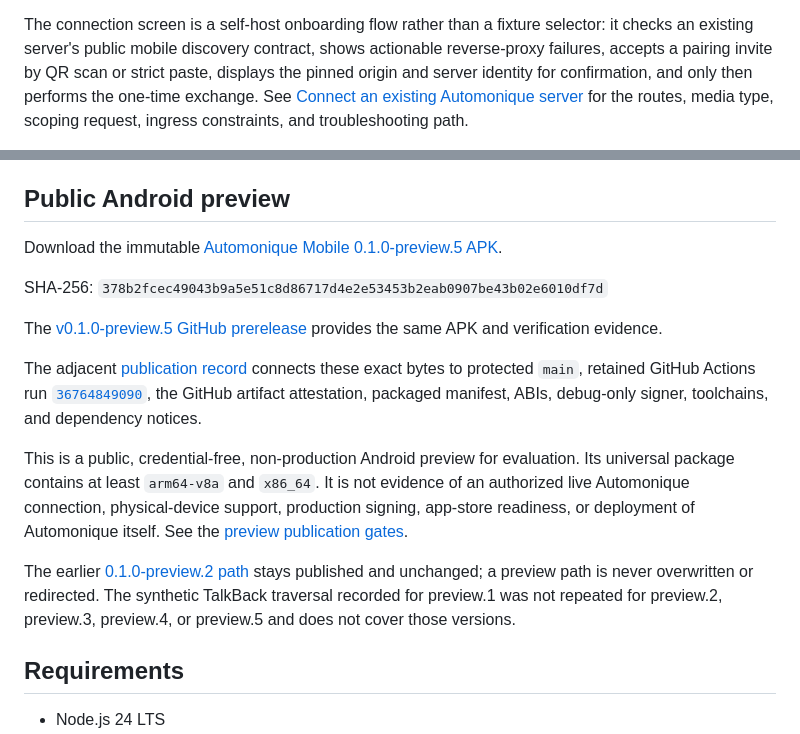
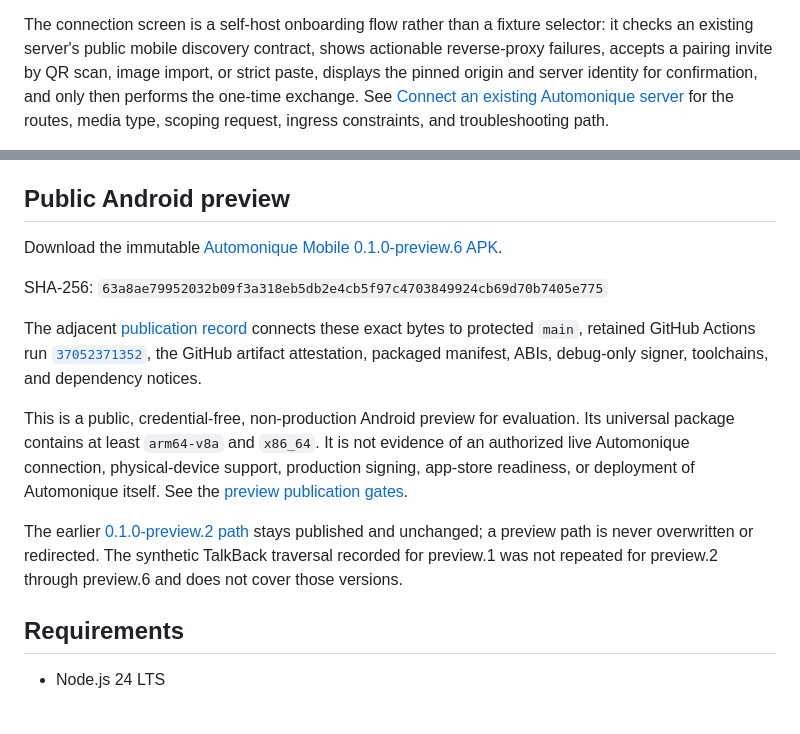
Before and after one commit to bext-stack/automonique-mobile, a Markdown page: README.md, 2 parts joined by grey strips. Rendered like a GitHub page; blank space fills up the shorter version.

Commit message:
Publish verified Android preview.6 and pairing guide (#70)
* docs(pairing): explain QR import and administrator access

* docs(android): publish verified preview 6 download

```diff
--- a/README.md
+++ b/README.md
@@ -66,8 +66,8 @@ work.
 
 The connection screen is a self-host onboarding flow rather than a fixture
 selector: it checks an existing server's public mobile discovery contract,
-shows actionable reverse-proxy failures, accepts a pairing invite by QR scan or
-strict paste, displays the pinned origin and server identity for confirmation,
+shows actionable reverse-proxy failures, accepts a pairing invite by QR scan,
+image import, or strict paste, displays the pinned origin and server identity for confirmation,
 and only then performs the one-time exchange. See
 [Connect an existing Automonique server](docs/connect-existing-server.md) for
 the routes, media type, scoping request, ingress constraints, and
@@ -110,16 +110,13 @@ its channel binding. Existing phone credentials gain no new permissions.
 ## Public Android preview
 
 Download the immutable
-[Automonique Mobile 0.1.0-preview.5 APK](https://www.automonique.fr/downloads/android/0.1.0-preview.5/378b2fcec49043b9a5e51c8d86717d4e2e53453b2eab0907be43b02e6010df7d/automonique-mobile-0.1.0-preview.5.apk).
+[Automonique Mobile 0.1.0-preview.6 APK](https://www.automonique.fr/downloads/android/0.1.0-preview.6/63a8ae79952032b09f3a318eb5db2e4cb5f97c4703849924cb69d70b7405e775/automonique-mobile-0.1.0-preview.6.apk).
 
-SHA-256: `378b2fcec49043b9a5e51c8d86717d4e2e53453b2eab0907be43b02e6010df7d`
+SHA-256: `63a8ae79952032b09f3a318eb5db2e4cb5f97c4703849924cb69d70b7405e775`
 
-The [v0.1.0-preview.5 GitHub prerelease](https://github.com/bext-stack/automonique-mobile/releases/tag/v0.1.0-preview.5)
-provides the same APK and verification evidence.
-
-The adjacent [publication record](https://www.automonique.fr/downloads/android/0.1.0-preview.5/378b2fcec49043b9a5e51c8d86717d4e2e53453b2eab0907be43b02e6010df7d/publication.json) connects these
+The adjacent [publication record](https://www.automonique.fr/downloads/android/0.1.0-preview.6/63a8ae79952032b09f3a318eb5db2e4cb5f97c4703849924cb69d70b7405e775/publication.json) connects these
 exact bytes to protected `main`, retained GitHub Actions run
-[`36764849090`](https://github.com/bext-stack/automonique-mobile/actions/runs/36764849090),
+[`37052371352`](https://github.com/bext-stack/automonique-mobile/actions/runs/37052371352),
 the GitHub artifact attestation, packaged manifest, ABIs, debug-only signer,
 toolchains, and dependency notices.
 
@@ -134,7 +131,7 @@ The earlier
 [0.1.0-preview.2 path](https://www.automonique.fr/downloads/android/0.1.0-preview.2/4c7b7fac529c8060ecc84691b00156c1fc42989c86adab467cdf9f43e959b353/automonique-mobile-0.1.0-preview.2.apk)
 stays published and unchanged; a preview path is never overwritten or
 redirected. The synthetic TalkBack traversal recorded for preview.1 was not
-repeated for preview.2, preview.3, preview.4, or preview.5 and does not cover those versions.
+repeated for preview.2 through preview.6 and does not cover those versions.
 
 ## Requirements
 
```
Also changed, not shown: docs/connect-existing-server.md (+36 -3 lines).
